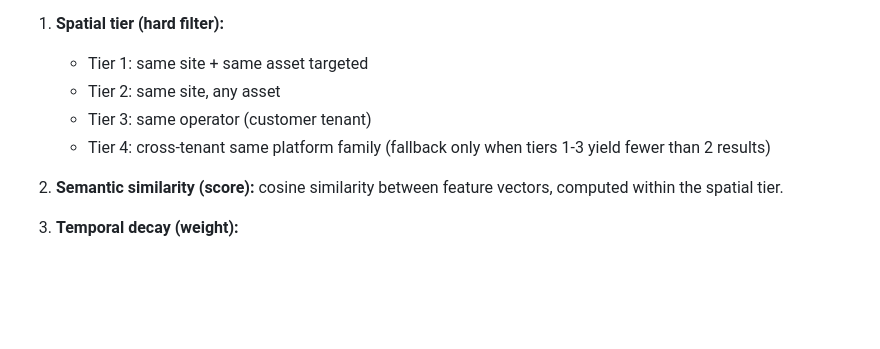
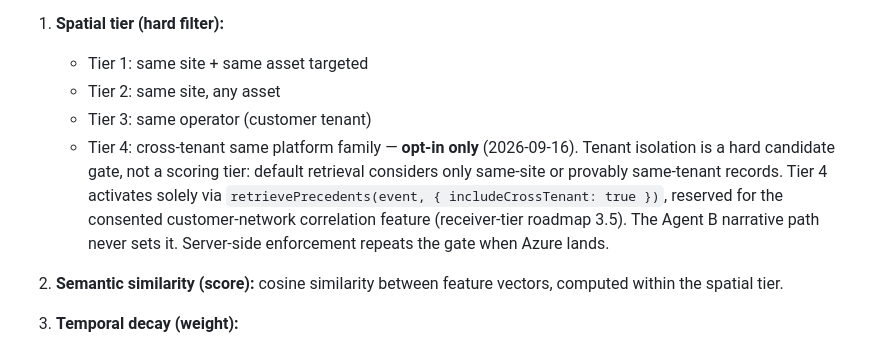
Before and after one commit to Luckyluc321/ISR-Systems-c2-platform, a Markdown page: docs/agentic-precedent-retrieval-architecture.md, the part around the change. Rendered like a GitHub page; blank space fills up the shorter version.

```diff
--- a/docs/agentic-precedent-retrieval-architecture.md
+++ b/docs/agentic-precedent-retrieval-architecture.md
@@ -51,7 +51,7 @@ The LLM never decides how many precedents to include. Preprocessing decides. Eve
    - Tier 1: same site + same asset targeted
    - Tier 2: same site, any asset
    - Tier 3: same operator (customer tenant)
-   - Tier 4: cross-tenant same platform family (fallback only when tiers 1-3 yield fewer than 2 results)
+   - Tier 4: cross-tenant same platform family — **opt-in only** (2026-09-16). Tenant isolation is a hard candidate gate, not a scoring tier: default retrieval considers only same-site or provably same-tenant records. Tier 4 activates solely via `retrievePrecedents(event, { includeCrossTenant: true })`, reserved for the consented customer-network correlation feature (receiver-tier roadmap 3.5). The Agent B narrative path never sets it. Server-side enforcement repeats the gate when Azure lands.
 
 2. **Semantic similarity (score):** cosine similarity between feature vectors, computed within the spatial tier.
 
```
Also changed, not shown: docs/event-model-edge-cases.md (+20 -11 lines).
